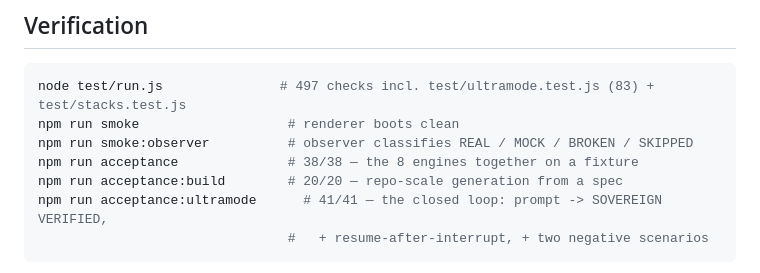
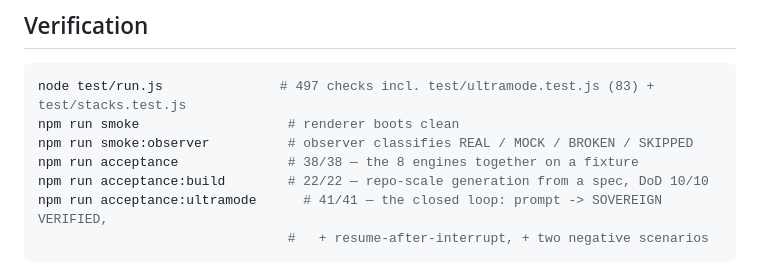
Before and after one commit to krishavi85/CodeSovereign, a Markdown page: docs/ULTRAMODE_CLOSED_LOOP.md, the part around the change. Drawn GitHub-style.

````diff
--- a/docs/ULTRAMODE_CLOSED_LOOP.md
+++ b/docs/ULTRAMODE_CLOSED_LOOP.md
@@ -186,7 +186,7 @@ node test/run.js               # 497 checks incl. test/ultramode.test.js (83) +
 npm run smoke                   # renderer boots clean
 npm run smoke:observer          # observer classifies REAL / MOCK / BROKEN / SKIPPED
 npm run acceptance              # 38/38 — the 8 engines together on a fixture
-npm run acceptance:build        # 20/20 — repo-scale generation from a spec
+npm run acceptance:build        # 22/22 — repo-scale generation from a spec, DoD 10/10
 npm run acceptance:ultramode      # 41/41 — the closed loop: prompt -> SOVEREIGN VERIFIED,
                                 #   + resume-after-interrupt, + two negative scenarios
 ```
````
Also changed, not shown: docs/ACCEPTANCE.md (+24 -10 lines).
